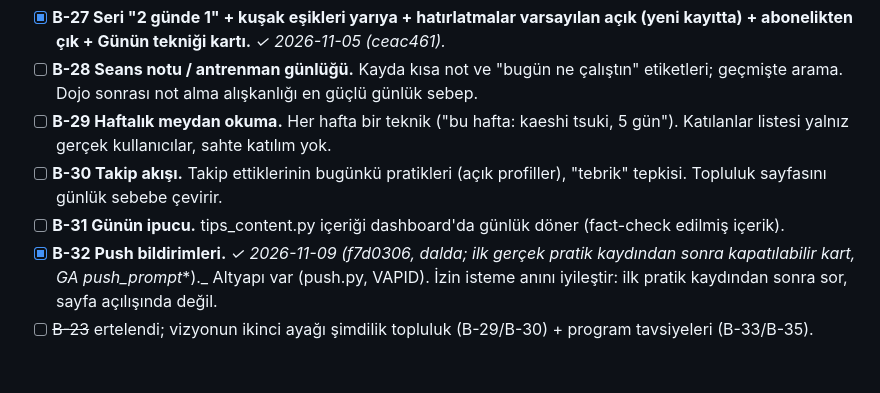
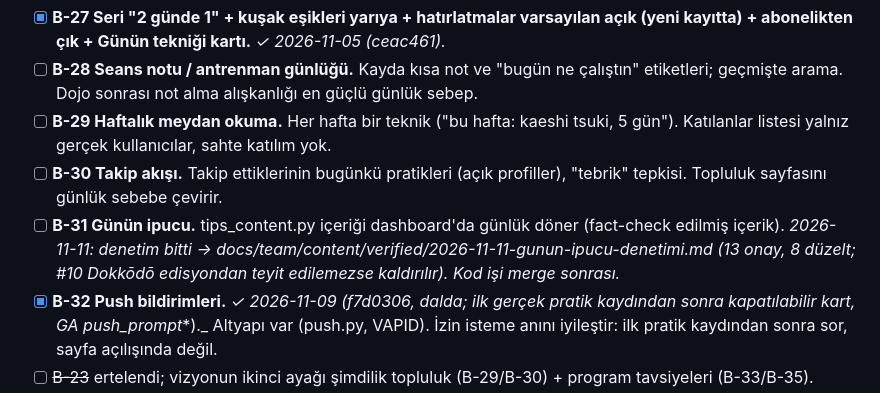
Before and after one commit to ilteriskeskin/joatolyesi.com, a Markdown page: docs/team/BACKLOG.md, the part around the change. Rendered like a GitHub page; blank space fills up the shorter version.

Commit message:
docs(team): 2026-11-11 sprint raporu ve BACKLOG güncellemesi
Co-Authored-By: Claude Opus 5.5 <noreply@anthropic.com>

```diff
--- a/docs/team/BACKLOG.md
+++ b/docs/team/BACKLOG.md
@@ -75,7 +75,7 @@ Hipotez (B-20/21): Instagram'dan gelen ziyaretçiye somut, ücretsiz bir 30 gün
 - [ ] **B-28 Seans notu / antrenman günlüğü.** Kayda kısa not ve "bugün ne çalıştın" etiketleri; geçmişte arama. Dojo sonrası not alma alışkanlığı en güçlü günlük sebep.
 - [ ] **B-29 Haftalık meydan okuma.** Her hafta bir teknik ("bu hafta: kaeshi tsuki, 5 gün"). Katılanlar listesi yalnız gerçek kullanıcılar, sahte katılım yok.
 - [ ] **B-30 Takip akışı.** Takip ettiklerinin bugünkü pratikleri (açık profiller), "tebrik" tepkisi. Topluluk sayfasını günlük sebebe çevirir.
-- [ ] **B-31 Günün ipucu.** tips_content.py içeriği dashboard'da günlük döner (fact-check edilmiş içerik).
+- [ ] **B-31 Günün ipucu.** tips_content.py içeriği dashboard'da günlük döner (fact-check edilmiş içerik). _2026-11-11: denetim bitti → docs/team/content/verified/2026-11-11-gunun-ipucu-denetimi.md (13 onay, 8 düzelt; #10 Dokkōdō edisyondan teyit edilemezse kaldırılır). Kod işi merge sonrası._
 - [x] **B-32 Push bildirimleri.** _✓ 2026-11-09 (f7d0306, dalda; ilk gerçek pratik kaydından sonra kapatılabilir kart, GA push_prompt_*)._ Altyapı var (push.py, VAPID). İzin isteme anını iyileştir: ilk pratik kaydından sonra sor, sayfa açılışında değil.
 - [ ] ~~B-23~~ ertelendi; vizyonun ikinci ayağı şimdilik topluluk (B-29/B-30) + program tavsiyeleri (B-33/B-35).
 
```
Also changed, not shown: 1 other file.
